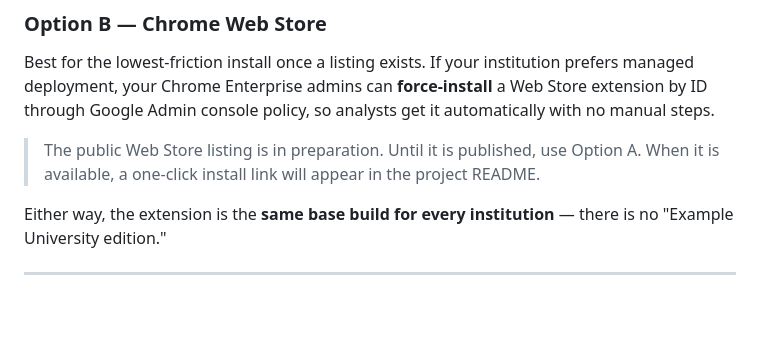
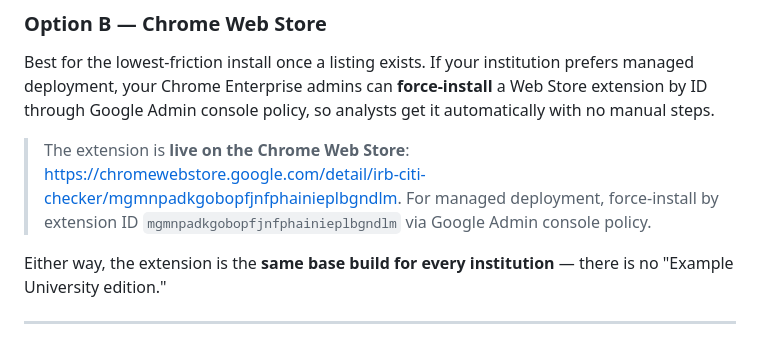
Before and after one commit to ngoldbla/irb-citi-checker, a Markdown page: docs/DEPLOYMENT_EXAMPLE.md, the part around the change. Rendered like a GitHub page; blank space fills up the shorter version.

```diff
--- a/docs/DEPLOYMENT_EXAMPLE.md
+++ b/docs/DEPLOYMENT_EXAMPLE.md
@@ -70,9 +70,10 @@ prefers managed deployment, your Chrome Enterprise admins can **force-install**
 Web Store extension by ID through Google Admin console policy, so analysts get it
 automatically with no manual steps.
 
-> The public Web Store listing is in preparation. Until it is published, use
-> Option A. When it is available, a one-click install link will appear in the
-> project README.
+> The extension is **live on the Chrome Web Store**:
+> <https://chromewebstore.google.com/detail/irb-citi-checker/mgmnpadkgobopfjnfphainieplbgndlm>.
+> For managed deployment, force-install by extension ID
+> `mgmnpadkgobopfjnfphainieplbgndlm` via Google Admin console policy.
 
 Either way, the extension is the **same base build for every institution** — there
 is no "Example University edition."
```
Also changed, not shown: README.md (+12 -4 lines).
